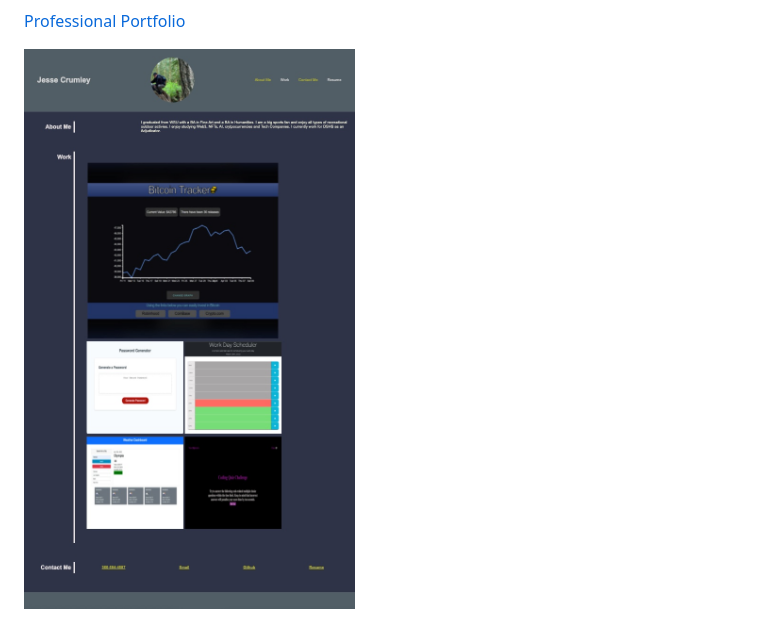
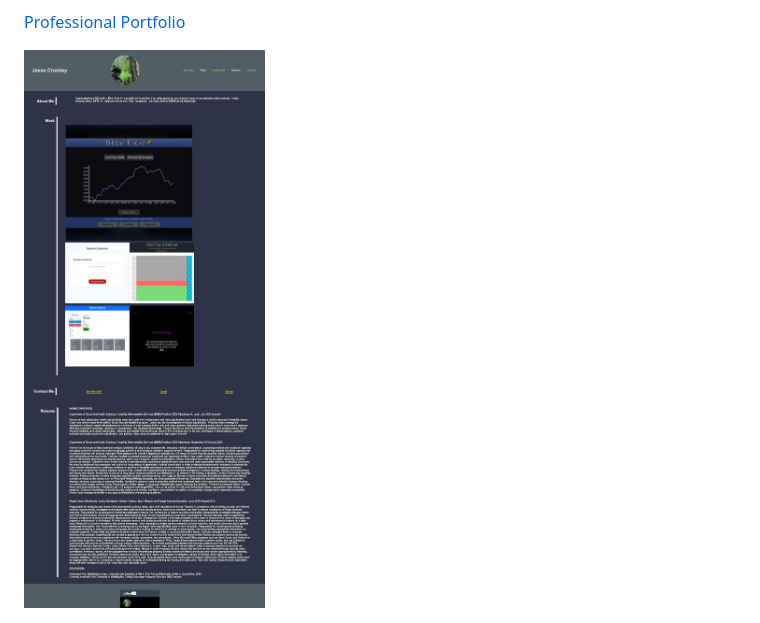
Before and after one commit to crumwj22/professional-portfolio, a Markdown page: README.md, the part around the change. Drawn GitHub-style; pictures changed too: images/portfolio-img.png (deleted), images/professionalportfolioimg.png (added).

Commit message:
updated README pic

```diff
--- a/README.md
+++ b/README.md
@@ -22,4 +22,4 @@ then the UI scrolls to a section with titled images of the developer's applicati
 
 <a href=https://crumwj22.github.io/professional-portfolio>Professional Portfolio</a>
 
-<img src="./images/portfolio-img.png" alt=""/>
+<img src="./images/professionalportfolioimg.png" alt=""/>
```
Also changed, not shown: images/HoriseonScreenshot.png (deleted).
